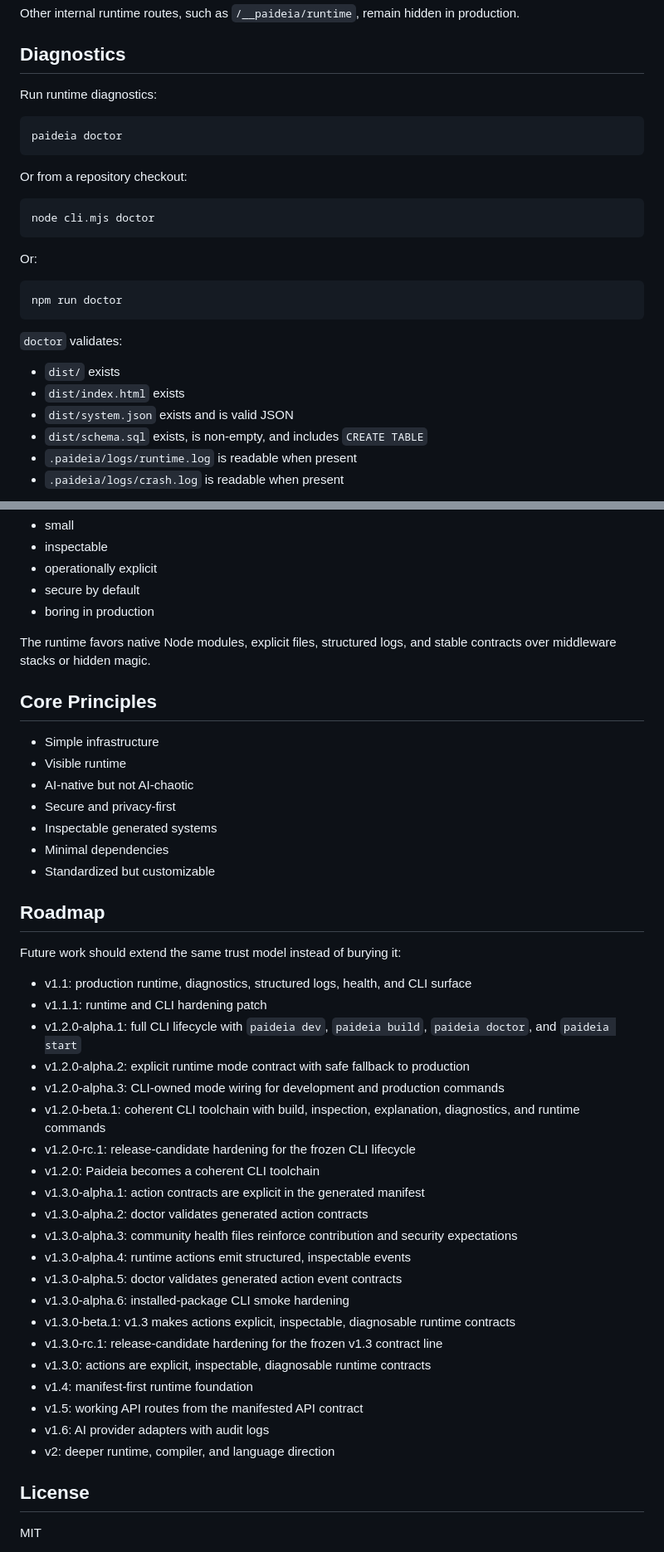
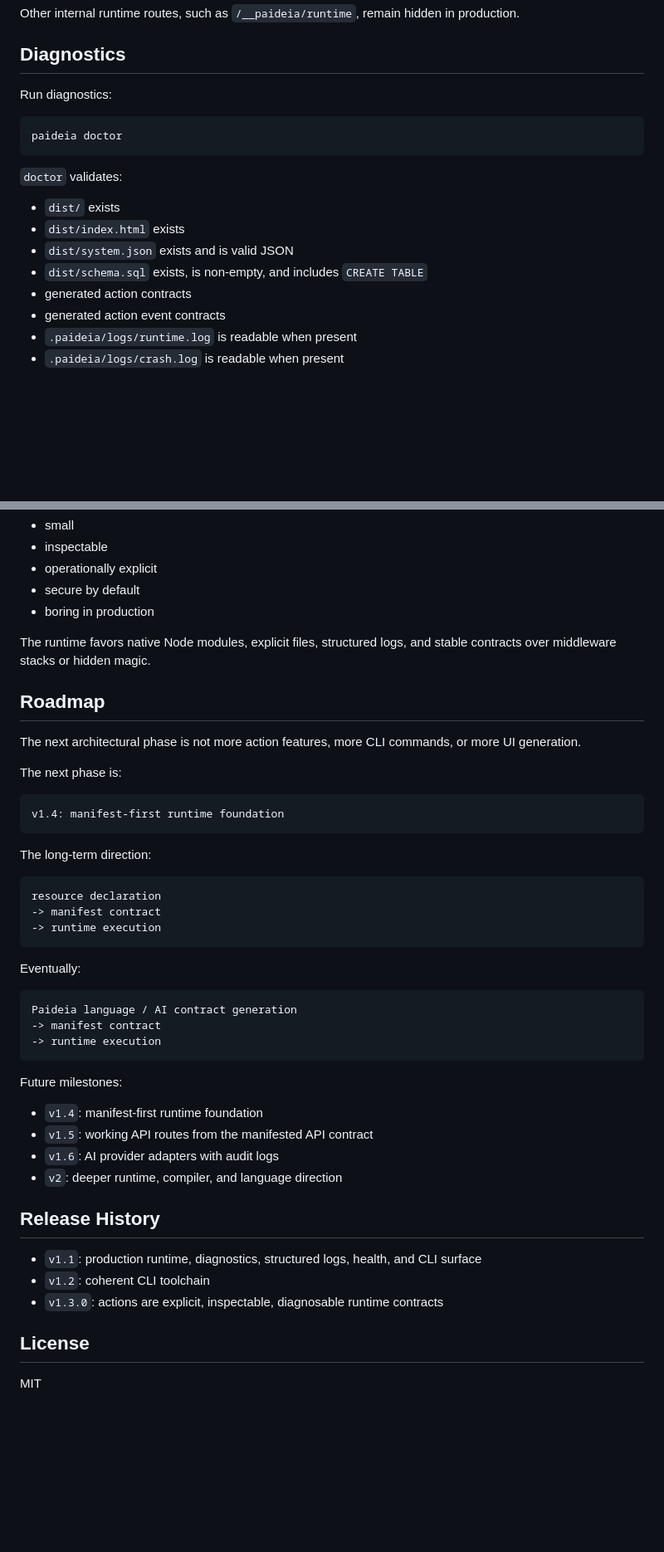
Before and after one commit to LautaroGartner/paideia-framework, a Markdown page: README.md, 2 parts joined by grey strips. Shown at 83% size. GitHub-like rendering; blank space fills up the shorter version.

Commit message:
Update README for Paideia v1.3.0

````diff
--- a/README.md
+++ b/README.md
@@ -201,22 +369,10 @@ Other internal runtime routes, such as `/__paideia/runtime`, remain hidden in pr
 
 ## Diagnostics
 
-Run runtime diagnostics:
+Run diagnostics:
 
 ```bash
 paideia doctor
-```
-
-Or from a repository checkout:
-
-```bash
-node cli.mjs doctor
-```
-
-Or:
-
-```bash
-npm run doctor
 ```
 
 `doctor` validates:
@@ -225,6 +381,8 @@ npm run doctor
 - `dist/index.html` exists
 - `dist/system.json` exists and is valid JSON
 - `dist/schema.sql` exists, is non-empty, and includes `CREATE TABLE`
+- generated action contracts
+- generated action event contracts
 - `.paideia/logs/runtime.log` is readable when present
 - `.paideia/logs/crash.log` is readable when present
 
@@ -606,41 +550,44 @@ Paideia's runtime should stay:
 
 The runtime favors native Node modules, explicit files, structured logs, and stable contracts over middleware stacks or hidden magic.
 
-## Core Principles
-
-- Simple infrastructure
-- Visible runtime
-- AI-native but not AI-chaotic
-- Secure and privacy-first
-- Inspectable generated systems
-- Minimal dependencies
-- Standardized but customizable
-
 ## Roadmap
 
-Future work should extend the same trust model instead of burying it:
+The next architectural phase is not more action features, more CLI commands, or more UI generation.
 
-- v1.1: production runtime, diagnostics, structured logs, health, and CLI surface
-- v1.1.1: runtime and CLI hardening patch
-- v1.2.0-alpha.1: full CLI lifecycle with `paideia dev`, `paideia build`, `paideia doctor`, and `paideia start`
-- v1.2.0-alpha.2: explicit runtime mode contract with safe fallback to production
-- v1.2.0-alpha.3: CLI-owned mode wiring for development and production commands
-- v1.2.0-beta.1: coherent CLI toolchain with build, inspection, explanation, diagnostics, and runtime commands
-- v1.2.0-rc.1: release-candidate hardening for the frozen CLI lifecycle
-- v1.2.0: Paideia becomes a coherent CLI toolchain
-- v1.3.0-alpha.1: action contracts are explicit in the generated manifest
-- v1.3.0-alpha.2: doctor validates generated action contracts
-- v1.3.0-alpha.3: community health files reinforce contribution and security expectations
-- v1.3.0-alpha.4: runtime actions emit structured, inspectable events
-- v1.3.0-alpha.5: doctor validates generated action event contracts
-- v1.3.0-alpha.6: installed-package CLI smoke hardening
-- v1.3.0-beta.1: v1.3 makes actions explicit, inspectable, diagnosable runtime contracts
-- v1.3.0-rc.1: release-candidate hardening for the frozen v1.3 contract line
-- v1.3.0: actions are explicit, inspectable, diagnosable runtime contracts
-- v1.4: manifest-first runtime foundation
-- v1.5: working API routes from the manifested API contract
-- v1.6: AI provider adapters with audit logs
-- v2: deeper runtime, compiler, and language direction
+The next phase is:
+
+```txt
+v1.4: manifest-first runtime foundation
+```
+
+The long-term direction:
+
+```txt
+resource declaration
+-> manifest contract
+-> runtime execution
+```
+
+Eventually:
+
+```txt
+Paideia language / AI contract generation
+-> manifest contract
+-> runtime execution
+```
+
+Future milestones:
+
+- `v1.4`: manifest-first runtime foundation
+- `v1.5`: working API routes from the manifested API contract
+- `v1.6`: AI provider adapters with audit logs
+- `v2`: deeper runtime, compiler, and language direction
+
+## Release History
+
+- `v1.1`: production runtime, diagnostics, structured logs, health, and CLI surface
+- `v1.2`: coherent CLI toolchain
+- `v1.3.0`: actions are explicit, inspectable, diagnosable runtime contracts
 
 ## License
 
````
Also changed, not shown: other parts of README.md (+245 -291 lines).
